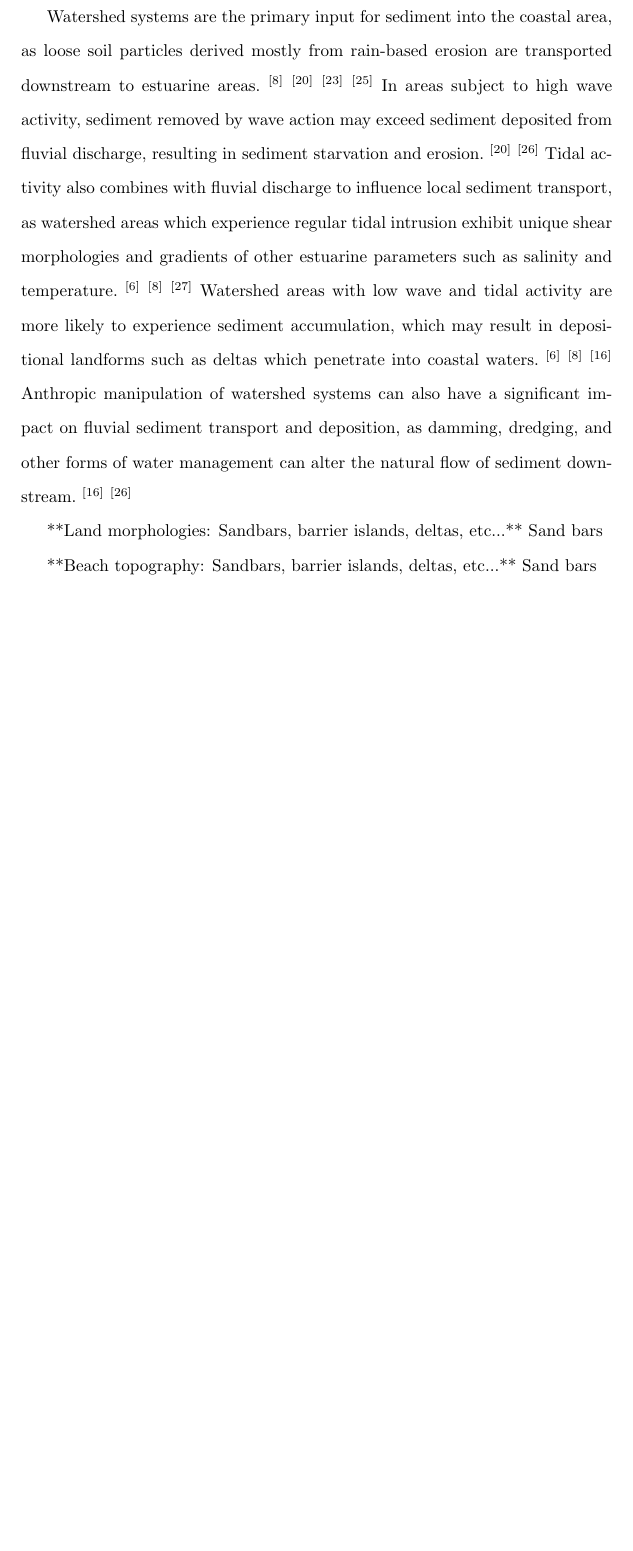
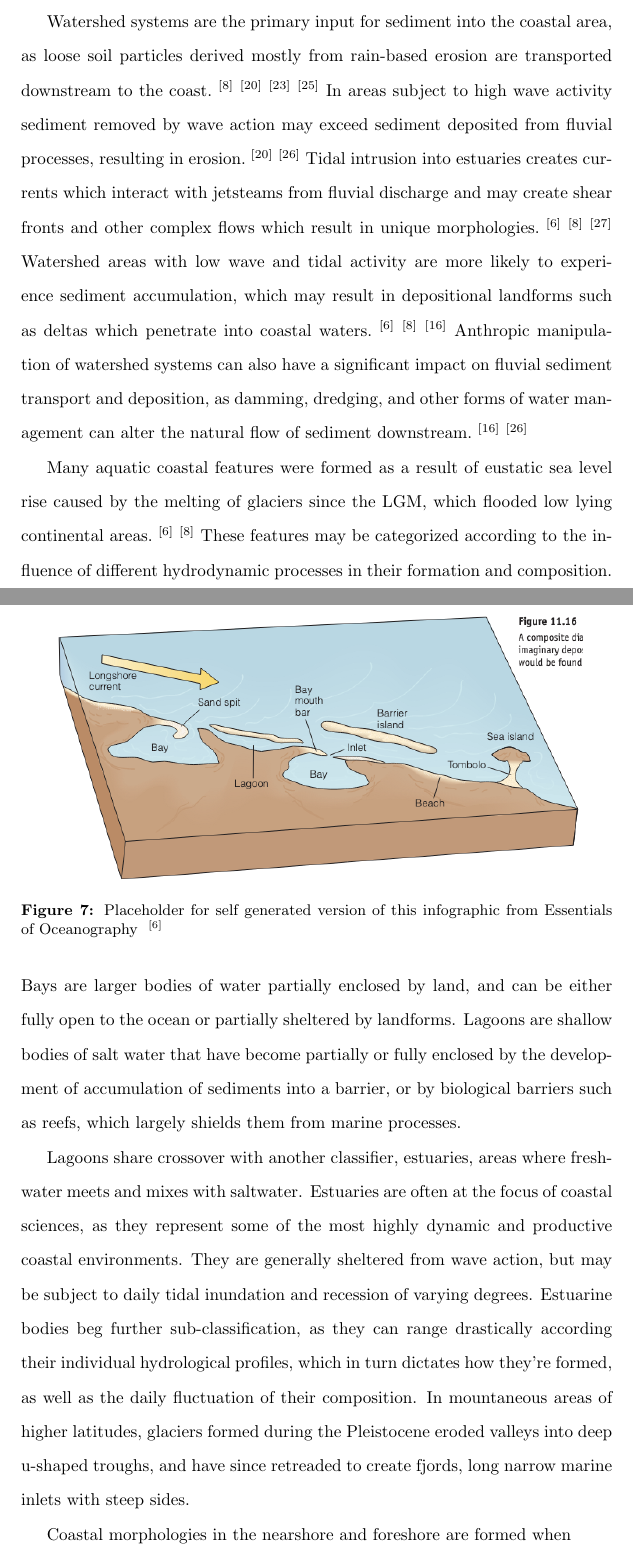
Before and after one commit to marcelrodriguezricc/masters-thesis, a LaTeX document (main.tex): part of page 16 of 23 before the commit and two parts of pages 15 and 16 of 24 after it, the two joined at a grey line, cut so that both start at the same text, the shorter picture padded with empty space. The pictures show the PDF file main.pdf that the author committed with the source.

Commit message:
more writing

```diff
--- a/main.tex
+++ b/main.tex
@@ -259,7 +259,7 @@
     \label{figure6}
 \end{figure}
 
-\par{\noindent characteristics. One important distinction is between areas of coast which regularly experience a net gain in sediment accumulation as opposed to those which experience a net loss, cateogrized as either depositional and erosional respectively. Another distinction can be made based on the size of sediment grains present onshore, which ranges on a continuum from cliffs and large boulders, to rocks, to sand, to fine-grain mud.~\textsuperscript{[23]} These characteristics manifest into environments which exhibit vastly different morphological, geological, and ecological traits. Sedimentary characteristics are strongly correlated with energy from wave action: often coasts exposed to areas of high wave activity are erosional, as sediment becomes dislodged by wave energy and is transported by longshore currents until it becomes deposited at sheltered beaches nearby.~\textsuperscript{[9]} The geometry of the littoral area also plays a factor: steepness and size of the foreshore and bathymetric gradients in the nearshore correlate erosional rates and grain size. ~\textsuperscript{[8]}~\textsuperscript{[9]}~\textsuperscript{[16]}~\textsuperscript{[23]}}
+\par{\noindent characteristics. One important distinction is between areas of coast which regularly experience a net gain in sediment accumulation as opposed to those which experience a net loss, cateogrized as either depositional and erosional respectively. Another distinction can be made based on the size of sediment grains present onshore, which ranges on a continuum from cliffs and large boulders, to rocks, to sand, to fine-grain mud.~\textsuperscript{[23]} These characteristics manifest into environments which exhibit vastly different morphological, geological, and ecological traits. Sedimentary characteristics are strongly correlated with energy from wave action: often coasts exposed to areas of high wave activity are erosional, as sediment becomes dislodged by wave energy and is transported by longshore currents until it becomes deposited at sheltered beaches nearby.~\textsuperscript{[9]} The geometry of the littoral area also plays a factor: steepness and size of the foreshore and bathymetric gradients in the nearshore correlate to erosional rates and grain size. ~\textsuperscript{[8]}~\textsuperscript{[9]}~\textsuperscript{[16]}~\textsuperscript{[23]}}
 
 \newpage
 \fancyhead[C]{COASTAL PROCESSES}
@@ -268,19 +268,28 @@
 
 {Segmenting coastlines according to sediment transport characteristics is also highly pertinent. A coastal or littoral cell is a contiguous sector of coastline in which erosional and accretionary processes are balanced, and spans the distance sediment is transported from an erosional source to the extent to which it is all deposited or lost offshore.~(\cref{figure6}).~\textsuperscript{[9]}~\textsuperscript{[16]} The recognition of discrete littoral cells is essential to understanding and characterizing coastal morphological processes, and is regularly used as a tool in coastal land management and development.~\textsuperscript{[23]} Often littoral cells are bordered by clear geographic markers, such as headlands which restrict the angle of wave approach to the shoreline and disrupt longshore flow, or submarine canyons which channel sediments offshore.~\textsuperscript{[23]}~\textsuperscript{[24]} \par}
 
-\par{Watershed systems are the primary input for sediment into the coastal area, as loose soil particles derived mostly from rain-based erosion are transported downstream to estuarine areas.~\textsuperscript{[8]}~\textsuperscript{[20]}~\textsuperscript{[23]}~\textsuperscript{[25]} In areas subject to high wave activity, sediment removed by wave action may exceed sediment deposited from fluvial discharge, resulting in sediment starvation and erosion.~\textsuperscript{[20]}~\textsuperscript{[26]} Tidal activity also combines with fluvial discharge to influence local sediment transport, as watershed areas which experience regular tidal intrusion exhibit unique shear morphologies and gradients of other estuarine parameters such as salinity and temperature.~\textsuperscript{[6]}~\textsuperscript{[8]}~\textsuperscript{[27]} Watershed areas with low wave and tidal activity are more likely to experience sediment accumulation, which may result in depositional landforms such as deltas which penetrate into coastal waters.~\textsuperscript{[6]}~\textsuperscript{[8]}~\textsuperscript{[16]} Anthropic manipulation of watershed systems can also have a significant impact on fluvial sediment transport and deposition, as damming, dredging, and other forms of water management can alter the natural flow of sediment downstream.~\textsuperscript{[16]}~\textsuperscript{[26]}}
+\par{Watershed systems are the primary input for sediment into the coastal area, as loose soil particles derived mostly from rain-based erosion are transported downstream to the coast.~\textsuperscript{[8]}~\textsuperscript{[20]}~\textsuperscript{[23]}~\textsuperscript{[25]} In areas subject to high wave activity sediment removed by wave action may exceed sediment deposited from fluvial processes, resulting in erosion.~\textsuperscript{[20]}~\textsuperscript{[26]} Tidal intrusion into estuaries creates currents which interact with jetsteams from fluvial discharge and may create shear fronts and other complex flows which result in unique morphologies.~\textsuperscript{[6]}~\textsuperscript{[8]}~\textsuperscript{[27]} Watershed areas with low wave and tidal activity are more likely to experience sediment accumulation, which may result in depositional landforms such as deltas which penetrate into coastal waters.~\textsuperscript{[6]}~\textsuperscript{[8]}~\textsuperscript{[16]} Anthropic manipulation of watershed systems can also have a significant impact on fluvial sediment transport and deposition, as damming, dredging, and other forms of water management can alter the natural flow of sediment downstream.~\textsuperscript{[16]}~\textsuperscript{[26]}}
 
-\par{**Land morphologies: Sandbars, barrier islands, deltas, etc...**
-Sand bars }
-
-\par{**Beach topography: Sandbars, barrier islands, deltas, etc...**
-Sand bars }
-
-\par{**Water morphologies: Lagoon, bay, estuaries, etc...**}
-
+\par{Many aquatic coastal features were formed as a result of eustatic sea level rise caused by the melting of glaciers since the LGM, which flooded low lying continental areas.~\textsuperscript{[6]}~\textsuperscript{[8]} These features may be categorized according to the influence of different hydrodynamic processes in their formation and composition.}
 
 \newpage
 \fancyhead[C]{COASTAL PROCESSES}
 \fancyfoot[C]{\thepage}
 \thispagestyle{fancy}
 
+\begin{figure}
+    \centering
+    \includegraphics[width=.9\linewidth]{images/coastal-morphology.png}
+    \caption{Placeholder for self generated version of this infographic from Essentials of Oceanography ~\textsuperscript{[6]}}
+    \label{figure7}
+\end{figure}
+
+\par{\noindent Bays are larger bodies of water partially enclosed by land, and can be either fully open to the ocean or partially sheltered by landforms. Lagoons are shallow bodies of salt water that have become partially or fully enclosed by the development of accumulation of sediments into a barrier, or by biological barriers such as reefs, which largely shields them from marine processes.
+
+\par{Lagoons share crossover with another classifier, estuaries, areas where fresh-water meets and mixes with saltwater. Estuaries are often at the focus of coastal sciences, as they represent some of the most highly dynamic and productive coastal environments. They are generally sheltered from wave action, but may be subject to daily tidal inundation and recession of varying degrees. Estuarine bodies beg further sub-classification, as they can range drastically according their individual hydrological profiles, which in turn dictates how they're formed, as well as the daily fluctuation of their composition. In mountaneous areas of higher latitudes, glaciers formed during the Pleistocene eroded valleys into deep u-shaped troughs, and have since retreaded to create fjords, long narrow marine inlets with steep sides.}
+
+\par{Coastal morphologies in the nearshore and foreshore are formed when}
+
+\newpage
+\fancyhead[C]{COASTAL PROCESSES}
+\fancyfoot[C]{\thepage}
@@ -287,3 +304,20 @@ Sand bars }
+\newpage
+\fancyhead[C]{COASTAL PROCESSES}
+\fancyfoot[C]{\thepage}
+\thispagestyle{fancy}
+
+\begin{figure}
+    \centering
+    \includegraphics[width=.9\linewidth]{images/barred-profile.png}
+    \caption{Placeholder for self generated version of this infographic from Introduction to Coastal Processes and Geomorphology} ~\textsuperscript{[16]}
+    \label{figure8}
+\end{figure}
+
+\par{Depositional coasts may develop emergent barrier systems of landforms seperated from the mainland by a lagoon, bay, or marsh, which are formed when sediment particles become deposted onto an subaqueous platform or base. }
+
+\newpage
+\par{**Beach topography: Sandy vs rocky, dunes, etc...**}
+
 \par{**Biological effects on morphology: reefs, mangroves, salt flats, etc...**}
 
 \par{**Other factors: volcanism, plate tectonics, glaciers**}
```
Also changed, not shown: README.md, images/barred-profile.png (added), images/coastal-morphology.png (added), main.pdf, main.tex (25 more changed lines), 1 other file.
